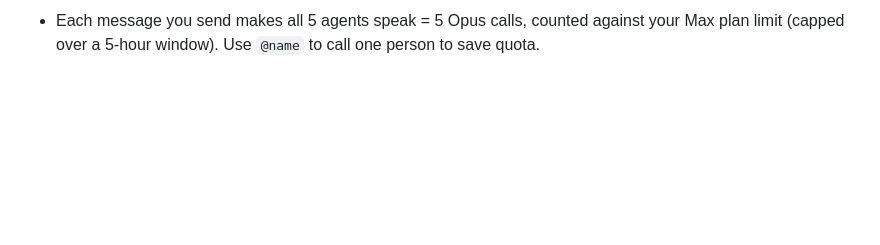
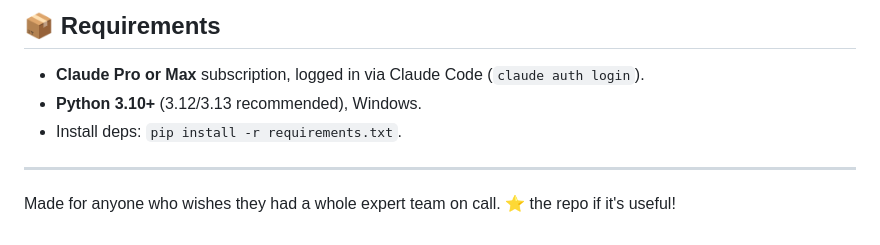
Before and after one commit to luangm198/agent-cabinet, a Markdown page: README.md, the part around one of its changes. Rendered like a GitHub page; blank space fills up the shorter version.

```diff
--- a/README.md
+++ b/README.md
@@ -111,3 +126,10 @@ All 5 agents are granted tools so they can **verify things for real** instead of
 
-- Each message you send makes all 5 agents speak = 5 Opus calls, counted against your
-  Max plan limit (capped over a 5-hour window). Use `@name` to call one person to save quota.
+## 📦 Requirements
+
+- **Claude Pro or Max** subscription, logged in via Claude Code (`claude auth login`).
+- **Python 3.10+** (3.12/3.13 recommended), Windows.
+- Install deps: `pip install -r requirements.txt`.
+
+---
+
+Made for anyone who wishes they had a whole expert team on call. ⭐ the repo if it's useful!
```
Also changed, not shown: other parts of README.md (+91 -76 lines).
